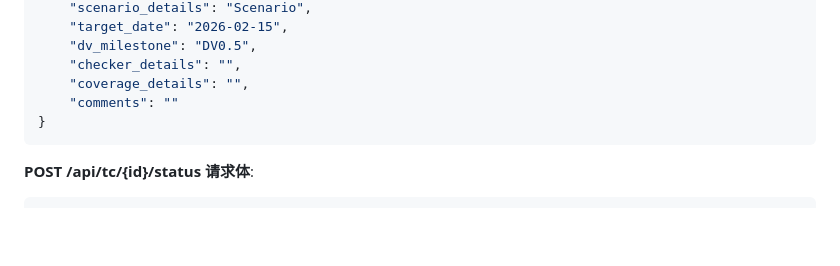
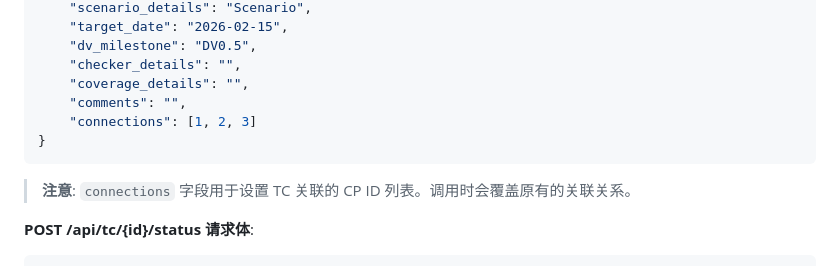
Before and after one commit to qhao007/tracker, a Markdown page: docs/dev/tracker_overall_specification.md, the part around the change. Rendered like a GitHub page; blank space fills up the shorter version.

````diff
--- a/docs/dev/tracker_overall_specification.md
+++ b/docs/dev/tracker_overall_specification.md
@@ -402,9 +402,11 @@ DELETE /api/cp/1?project_id=1
     "dv_milestone": "DV0.5",
     "checker_details": "",
     "coverage_details": "",
-    "comments": ""
+    "comments": "",
+    "connections": [1, 2, 3]
 }
 ```
+> **注意**: `connections` 字段用于设置 TC 关联的 CP ID 列表。调用时会覆盖原有的关联关系。
 
 **POST /api/tc/{id}/status 请求体**:
 ```json
````
Also changed, not shown: docs/dev/tracker_SPECIFICATION_v0.6.0_phase1.md (+14 -1 lines).
